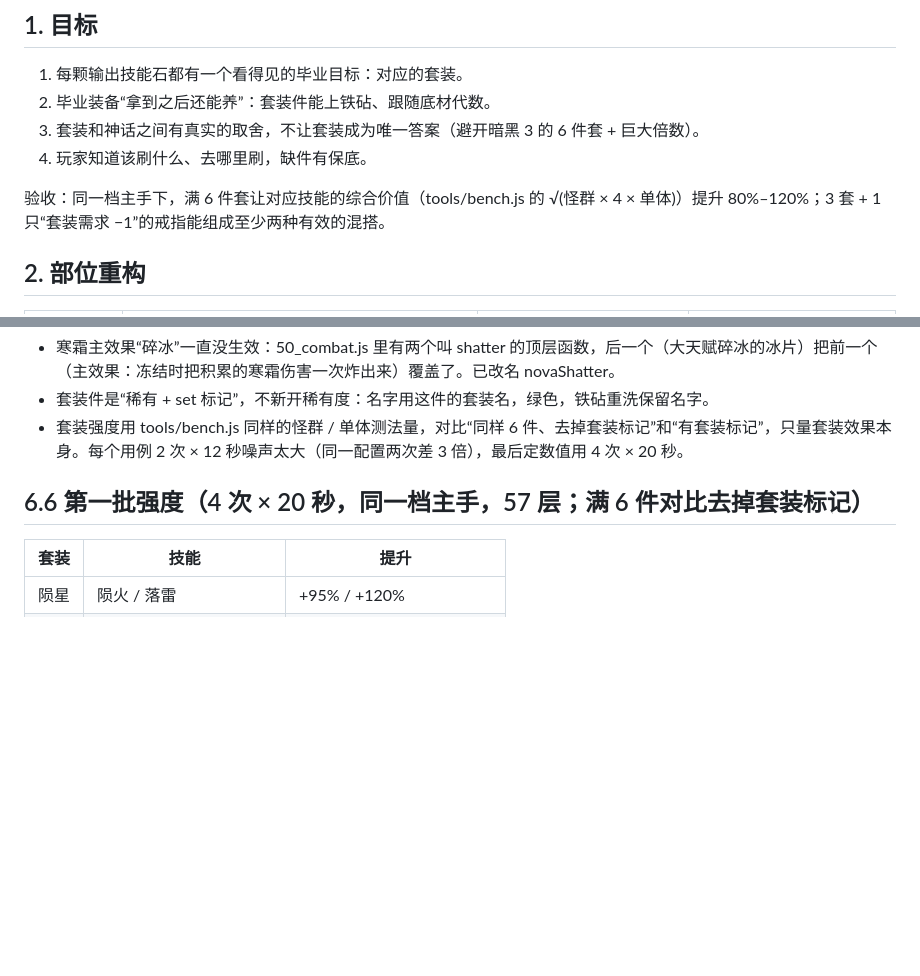
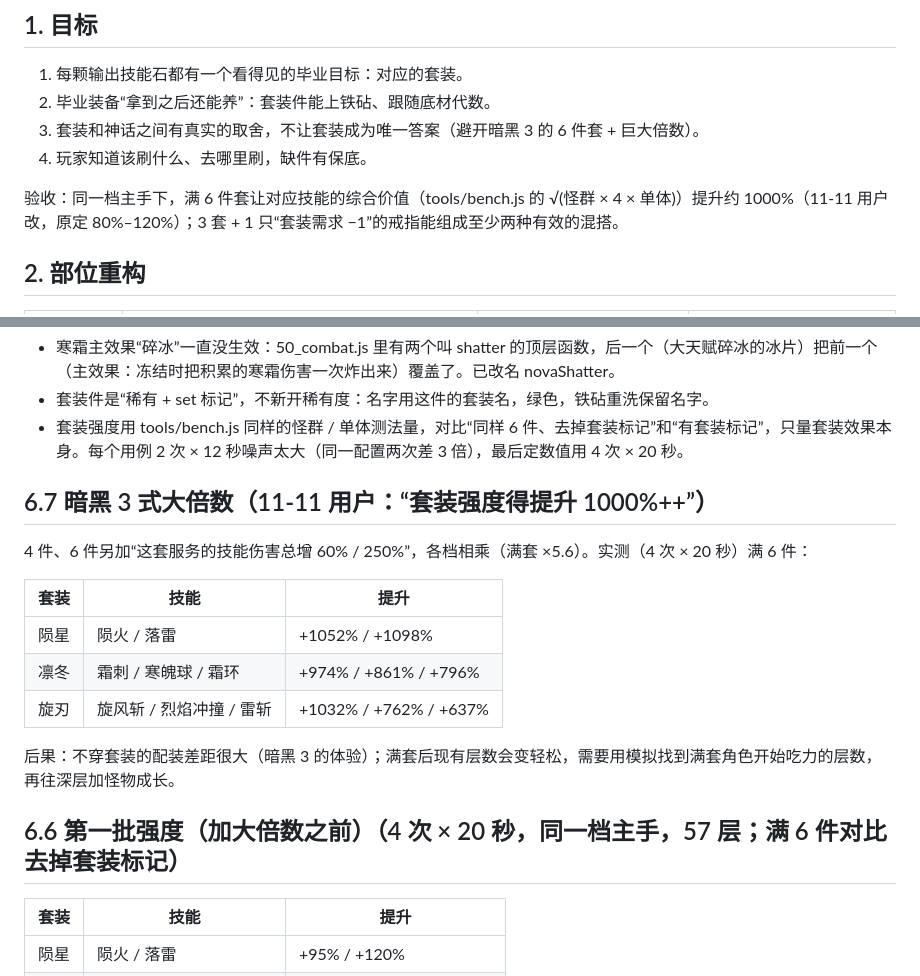
Before and after one commit to seangx/ashen-crypt, a Markdown page: design/gear-v3.md, 2 parts joined by grey strips. Rendered like a GitHub page; blank space fills up the shorter version.

Commit message:
设计文档：套装大倍数的实测（满 6 件 +637% ~ +1098%）
Co-Authored-By: Claude Opus 5.5 <noreply@anthropic.com>

```diff
--- a/design/gear-v3.md
+++ b/design/gear-v3.md
@@ -10,7 +10,7 @@
 3. 套装和神话之间有真实的取舍，不让套装成为唯一答案（避开暗黑 3 的 6 件套 + 巨大倍数）。
 4. 玩家知道该刷什么、去哪里刷，缺件有保底。
 
-验收：同一档主手下，满 6 件套让对应技能的综合价值（tools/bench.js 的 √(怪群 × 4 × 单体)）提升 80%–120%；3 套 + 1 只“套装需求 −1”的戒指能组成至少两种有效的混搭。
+验收：同一档主手下，满 6 件套让对应技能的综合价值（tools/bench.js 的 √(怪群 × 4 × 单体)）提升约 1000%（11-11 用户改，原定 80%–120%）；3 套 + 1 只“套装需求 −1”的戒指能组成至少两种有效的混搭。
 
 ## 2. 部位重构
 
@@ -150,7 +150,19 @@
 - 套装件是“稀有 + set 标记”，不新开稀有度：名字用这件的套装名，绿色，铁砧重洗保留名字。
 - 套装强度用 tools/bench.js 同样的怪群 / 单体测法量，对比“同样 6 件、去掉套装标记”和“有套装标记”，只量套装效果本身。每个用例 2 次 × 12 秒噪声太大（同一配置两次差 3 倍），最后定数值用 4 次 × 20 秒。
 
-## 6.6 第一批强度（4 次 × 20 秒，同一档主手，57 层；满 6 件对比去掉套装标记）
+## 6.7 暗黑 3 式大倍数（11-11 用户：“套装强度得提升 1000%++”）
+
+4 件、6 件另加“这套服务的技能伤害总增 60% / 250%”，各档相乘（满套 ×5.6）。实测（4 次 × 20 秒）满 6 件：
+
+| 套装 | 技能 | 提升 |
+|---|---|---|
+| 陨星 | 陨火 / 落雷 | +1052% / +1098% |
+| 凛冬 | 霜刺 / 寒魄球 / 霜环 | +974% / +861% / +796% |
+| 旋刃 | 旋风斩 / 烈焰冲撞 / 雷斩 | +1032% / +762% / +637% |
+
+后果：不穿套装的配装差距很大（暗黑 3 的体验）；满套后现有层数会变轻松，需要用模拟找到满套角色开始吃力的层数，再往深层加怪物成长。
+
+## 6.6 第一批强度（加大倍数之前）（4 次 × 20 秒，同一档主手，57 层；满 6 件对比去掉套装标记）
 
 | 套装 | 技能 | 提升 |
 |---|---|---|
```
